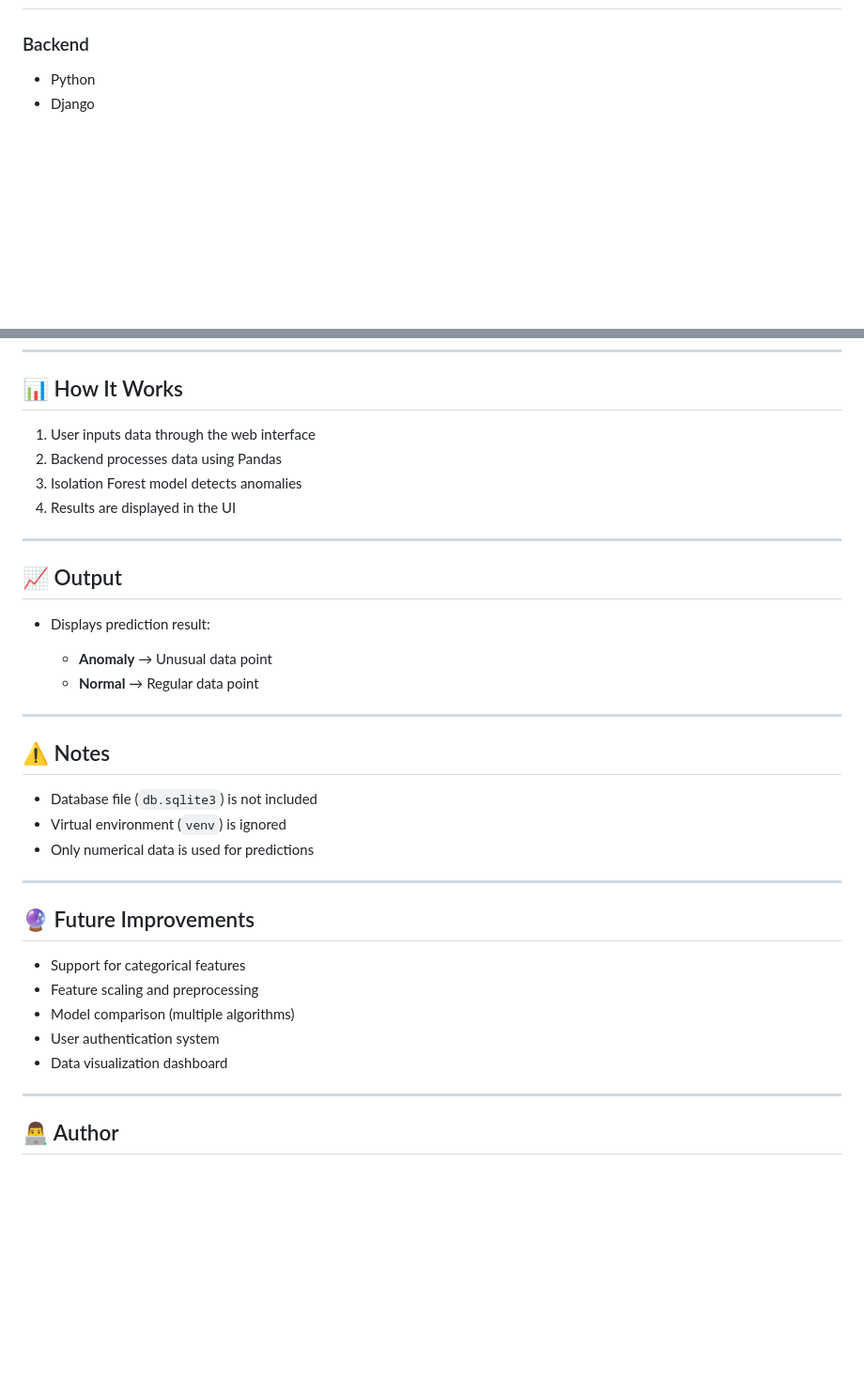
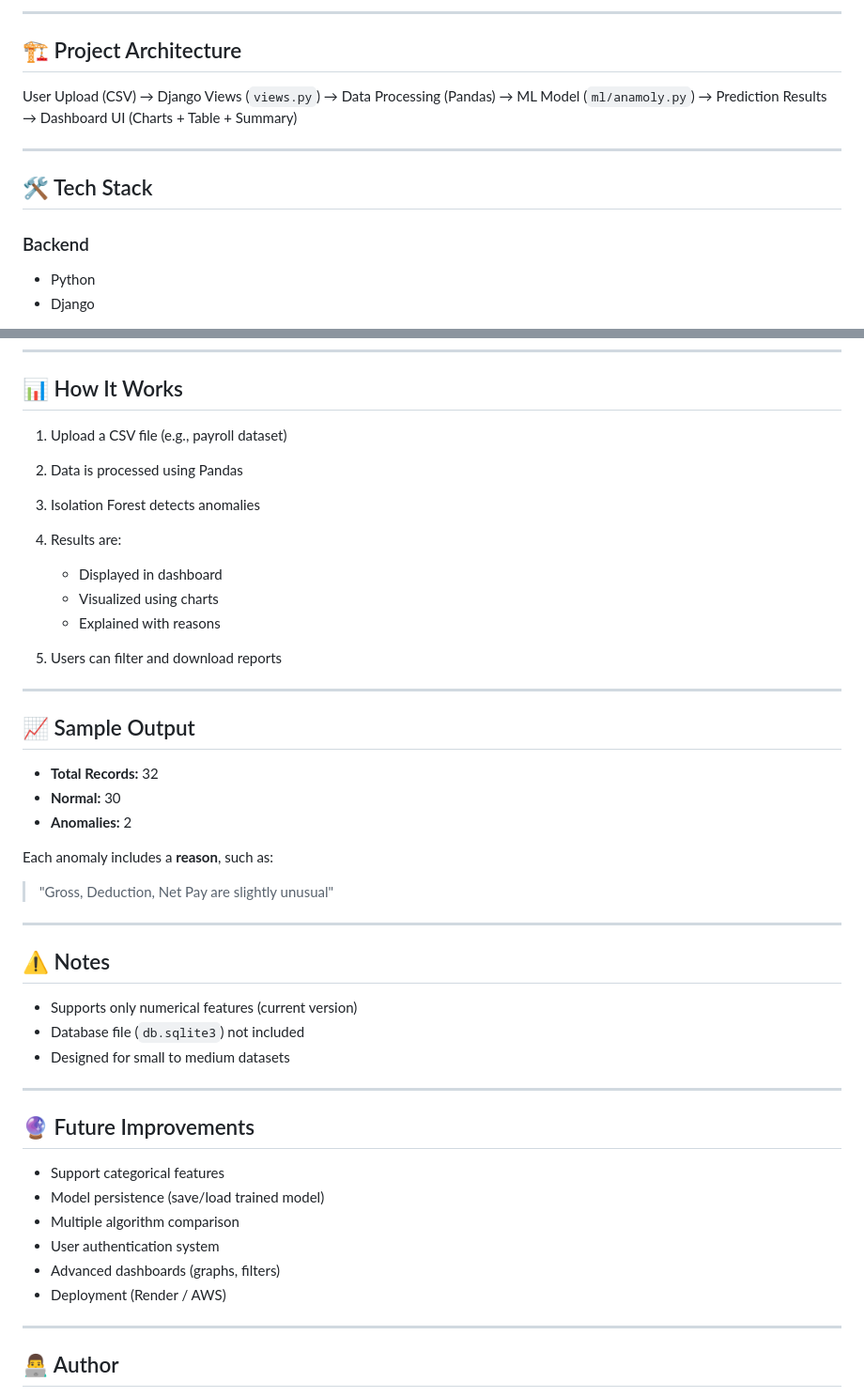
Before and after one commit to sudhakaran1401/Anomali-Detection-System, a Markdown page: README.md, 2 parts joined by grey strips. Shown at 94% size. GitHub-like rendering; blank space fills up the shorter version.

```diff
--- a/README.md
+++ b/README.md
@@ -23,3 +82,17 @@ The system performs data preprocessing, handles missing values, and classifies e
+---
+
+## 🏗️ Project Architecture
+
+User Upload (CSV)
+→ Django Views (`views.py`)
+→ Data Processing (Pandas)
+→ ML Model (`ml/anamoly.py`)
+→ Prediction Results
+→ Dashboard UI (Charts + Table + Summary)
+
+---
+
+## 🛠️ Tech Stack
 
 ### Backend
 
@@ -131,37 +155,46 @@ python manage.py runserver
 
 ## 📊 How It Works
 
-1. User inputs data through the web interface
-2. Backend processes data using Pandas
-3. Isolation Forest model detects anomalies
-4. Results are displayed in the UI
+1. Upload a CSV file (e.g., payroll dataset)
+2. Data is processed using Pandas
+3. Isolation Forest detects anomalies
+4. Results are:
+
+   * Displayed in dashboard
+   * Visualized using charts
+   * Explained with reasons
+5. Users can filter and download reports
 
 ---
 
-## 📈 Output
+## 📈 Sample Output
 
-* Displays prediction result:
+* **Total Records:** 32
+* **Normal:** 30
+* **Anomalies:** 2
 
-  * **Anomaly** → Unusual data point
-  * **Normal** → Regular data point
+Each anomaly includes a **reason**, such as:
+
+> "Gross, Deduction, Net Pay are slightly unusual"
 
 ---
 
 ## ⚠️ Notes
 
-* Database file (`db.sqlite3`) is not included
-* Virtual environment (`venv`) is ignored
-* Only numerical data is used for predictions
+* Supports only numerical features (current version)
+* Database file (`db.sqlite3`) not included
+* Designed for small to medium datasets
 
 ---
 
 ## 🔮 Future Improvements
 
-* Support for categorical features
-* Feature scaling and preprocessing
-* Model comparison (multiple algorithms)
+* Support categorical features
+* Model persistence (save/load trained model)
+* Multiple algorithm comparison
 * User authentication system
-* Data visualization dashboard
+* Advanced dashboards (graphs, filters)
+* Deployment (Render / AWS)
 
 ---
 
```
Also changed, not shown: other parts of README.md (+78 -68 lines).
